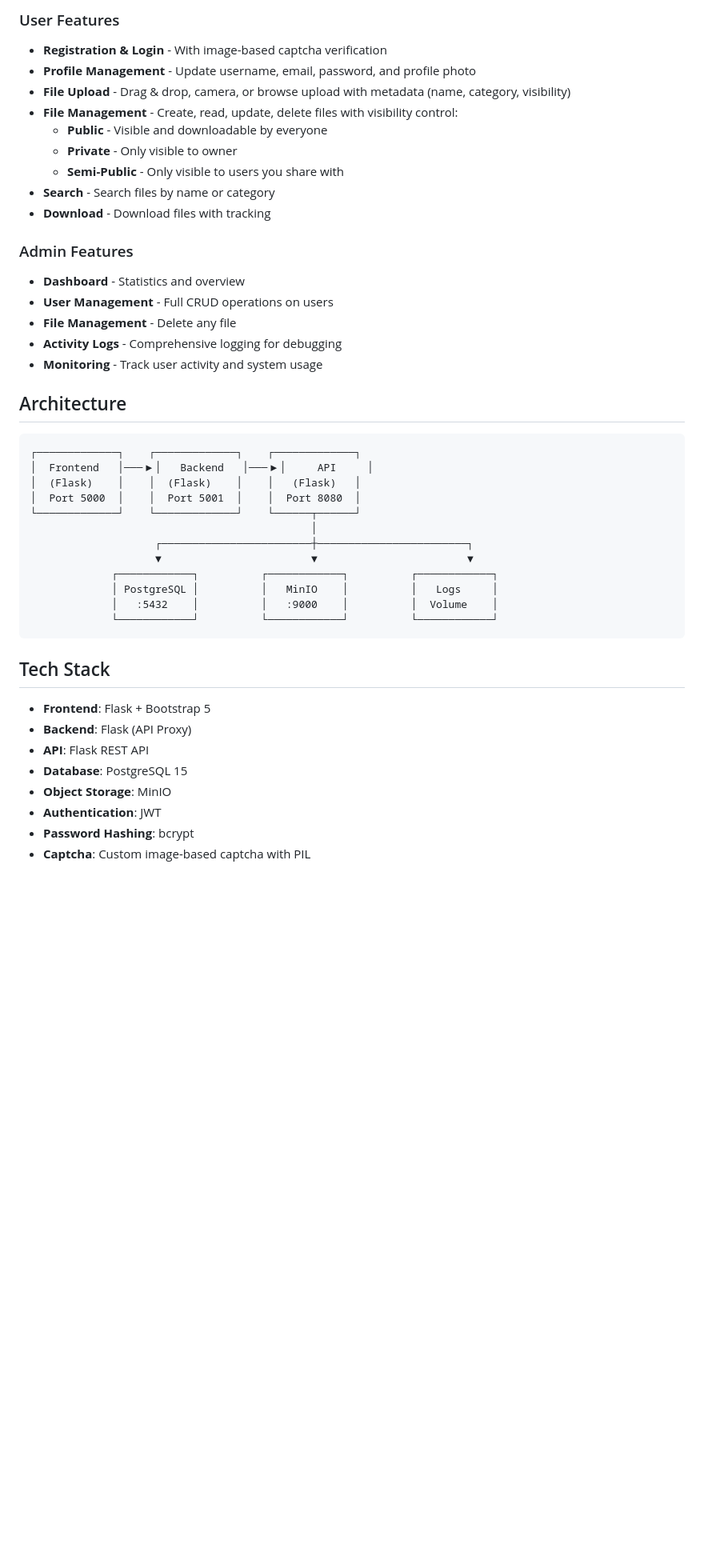
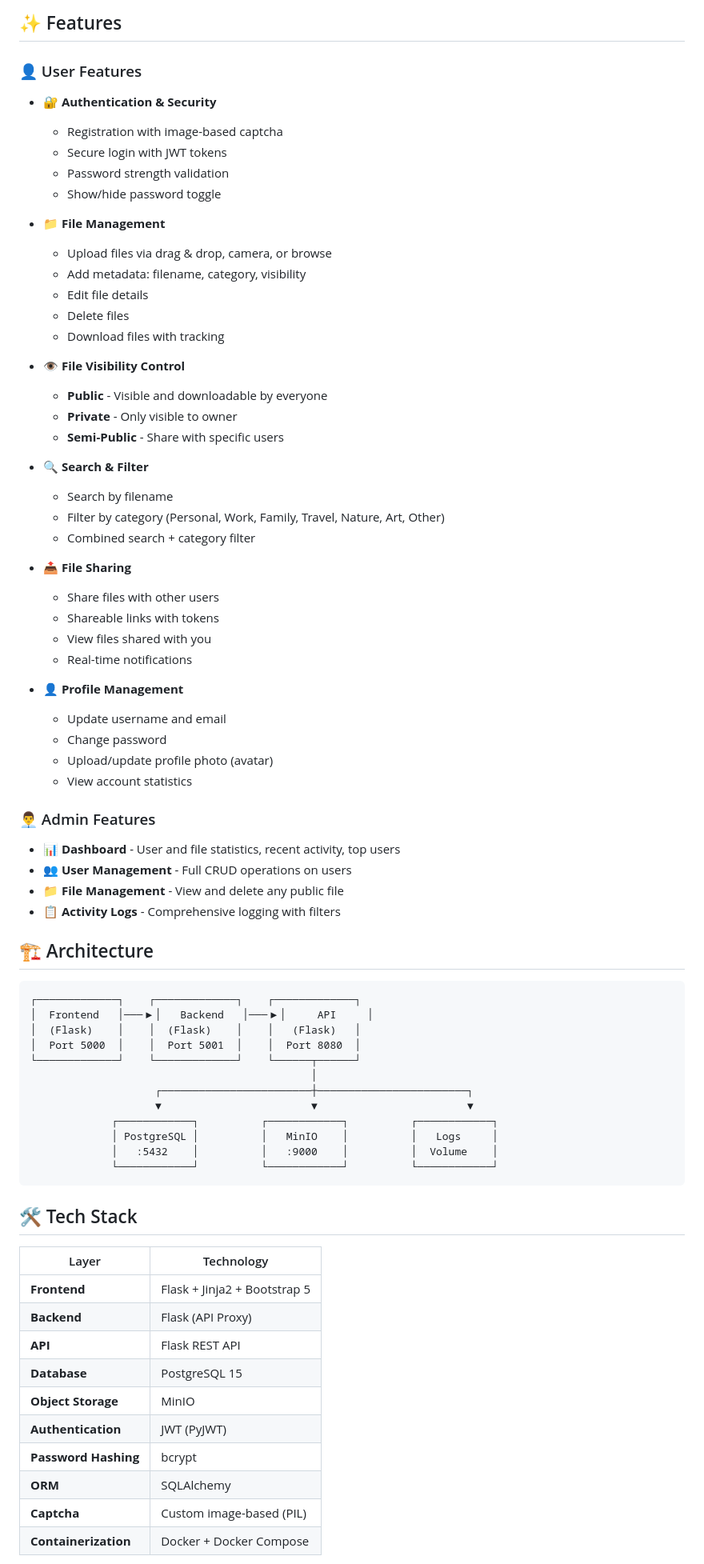
Before and after one commit to Kaguai10/cloud-storage, a Markdown page: README.md, the part around one of its changes. Shown at 80% size. Drawn GitHub-style; blank space fills up the shorter version.

````diff
--- a/README.md
+++ b/README.md
@@ -6,23 +12,51 @@ A full-stack cloud storage application built with Flask, PostgreSQL, and MinIO.
 
-### User Features
-- **Registration & Login** - With image-based captcha verification
-- **Profile Management** - Update username, email, password, and profile photo
-- **File Upload** - Drag & drop, camera, or browse upload with metadata (name, category, visibility)
-- **File Management** - Create, read, update, delete files with visibility control:
+## ✨ Features
+
+### 👤 User Features
+
+- **🔐 Authentication & Security**
+  - Registration with image-based captcha
+  - Secure login with JWT tokens
+  - Password strength validation
+  - Show/hide password toggle
+
+- **📁 File Management**
+  - Upload files via drag & drop, camera, or browse
+  - Add metadata: filename, category, visibility
+  - Edit file details
+  - Delete files
+  - Download files with tracking
+
+- **👁️ File Visibility Control**
   - **Public** - Visible and downloadable by everyone
   - **Private** - Only visible to owner
-  - **Semi-Public** - Only visible to users you share with
-- **Search** - Search files by name or category
-- **Download** - Download files with tracking
+  - **Semi-Public** - Share with specific users
 
-### Admin Features
-- **Dashboard** - Statistics and overview
-- **User Management** - Full CRUD operations on users
-- **File Management** - Delete any file
-- **Activity Logs** - Comprehensive logging for debugging
-- **Monitoring** - Track user activity and system usage
+- **🔍 Search & Filter**
+  - Search by filename
+  - Filter by category (Personal, Work, Family, Travel, Nature, Art, Other)
+  - Combined search + category filter
 
-## Architecture
+- **📤 File Sharing**
+  - Share files with other users
+  - Shareable links with tokens
+  - View files shared with you
+  - Real-time notifications
+
+- **👤 Profile Management**
+  - Update username and email
+  - Change password
+  - Upload/update profile photo (avatar)
+  - View account statistics
+
+### 👨‍💼 Admin Features
+
+- **📊 Dashboard** - User and file statistics, recent activity, top users
+- **👥 User Management** - Full CRUD operations on users
+- **📁 File Management** - View and delete any public file
+- **📋 Activity Logs** - Comprehensive logging with filters
+
+## 🏗️ Architecture
 
 ```
 ┌─────────────┐    ┌─────────────┐    ┌─────────────┐
@@ -39,14 +73,18 @@ A full-stack cloud storage application built with Flask, PostgreSQL, and MinIO.
              └────────────┘          └────────────┘          └────────────┘
 ```
 
-## Tech Stack
+## 🛠️ Tech Stack
 
-- **Frontend**: Flask + Bootstrap 5
-- **Backend**: Flask (API Proxy)
-- **API**: Flask REST API
-- **Database**: PostgreSQL 15
-- **Object Storage**: MinIO
-- **Authentication**: JWT
-- **Password Hashing**: bcrypt
-- **Captcha**: Custom image-based captcha with PIL
+| Layer | Technology |
+|-------|-----------|
+| **Frontend** | Flask + Jinja2 + Bootstrap 5 |
+| **Backend** | Flask (API Proxy) |
+| **API** | Flask REST API |
+| **Database** | PostgreSQL 15 |
+| **Object Storage** | MinIO |
+| **Authentication** | JWT (PyJWT) |
+| **Password Hashing** | bcrypt |
+| **ORM** | SQLAlchemy |
+| **Captcha** | Custom image-based (PIL) |
+| **Containerization** | Docker + Docker Compose |
 
````
Also changed, not shown: other parts of README.md (+172 -110 lines).
